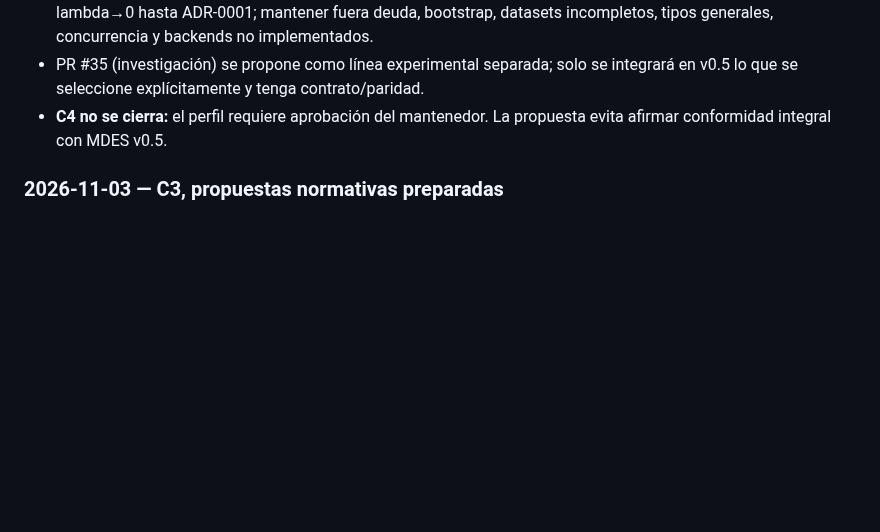
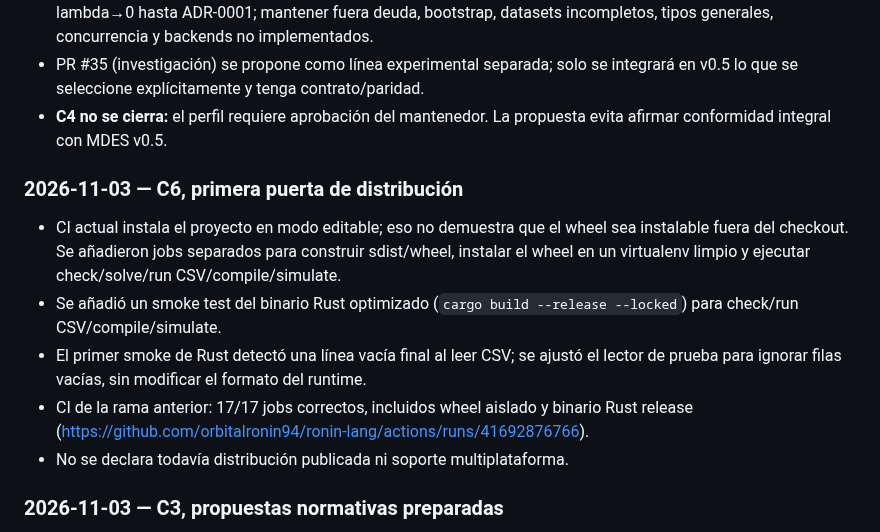
Before and after one commit to orbitalronin94/ronin-lang, a Markdown page: docs/runtime-v0.5-release-plan.md, the part around the change. Drawn GitHub-style; blank space fills up the shorter version.

Commit message:
docs: record clean-install packaging checkpoint

```diff
--- a/docs/runtime-v0.5-release-plan.md
+++ b/docs/runtime-v0.5-release-plan.md
@@ -142,6 +142,14 @@ C3 y C4 pueden avanzar en paralelo, pero el perfil candidato no se congela hasta
 - PR #35 (investigación) se propone como línea experimental separada; solo se integrará en v0.5 lo que se seleccione explícitamente y tenga contrato/paridad.
 - **C4 no se cierra:** el perfil requiere aprobación del mantenedor. La propuesta evita afirmar conformidad integral con MDES v0.5.
 
+### 2026-11-03 — C6, primera puerta de distribución
+
+- CI actual instala el proyecto en modo editable; eso no demuestra que el wheel sea instalable fuera del checkout. Se añadieron jobs separados para construir sdist/wheel, instalar el wheel en un virtualenv limpio y ejecutar check/solve/run CSV/compile/simulate.
+- Se añadió un smoke test del binario Rust optimizado (`cargo build --release --locked`) para check/run CSV/compile/simulate.
+- El primer smoke de Rust detectó una línea vacía final al leer CSV; se ajustó el lector de prueba para ignorar filas vacías, sin modificar el formato del runtime.
+- CI de la rama anterior: 17/17 jobs correctos, incluidos wheel aislado y binario Rust release (https://github.com/orbitalronin94/ronin-lang/actions/runs/41692876766).
+- No se declara todavía distribución publicada ni soporte multiplataforma.
+
 ### 2026-11-03 — C3, propuestas normativas preparadas
 
 - Se trasladaron al plan de release dos propuestas que existían en la rama de investigación: [ADR-0001 — CES lambda→0](decisions/ADR-0001-ces-zero-limit.md) y [ADR-0002 — modos de parámetros](decisions/ADR-0002-parameter-modes.md).
```
